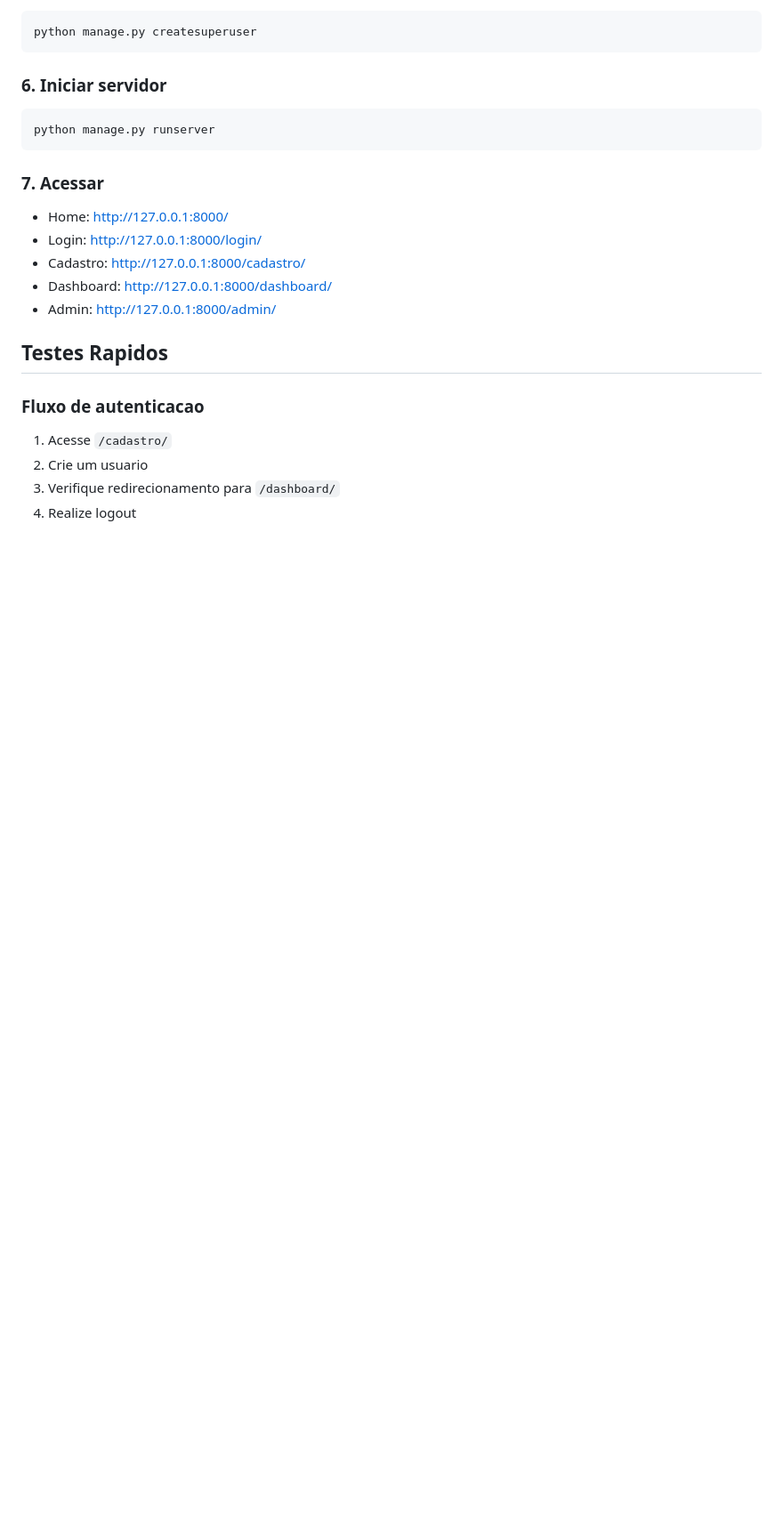
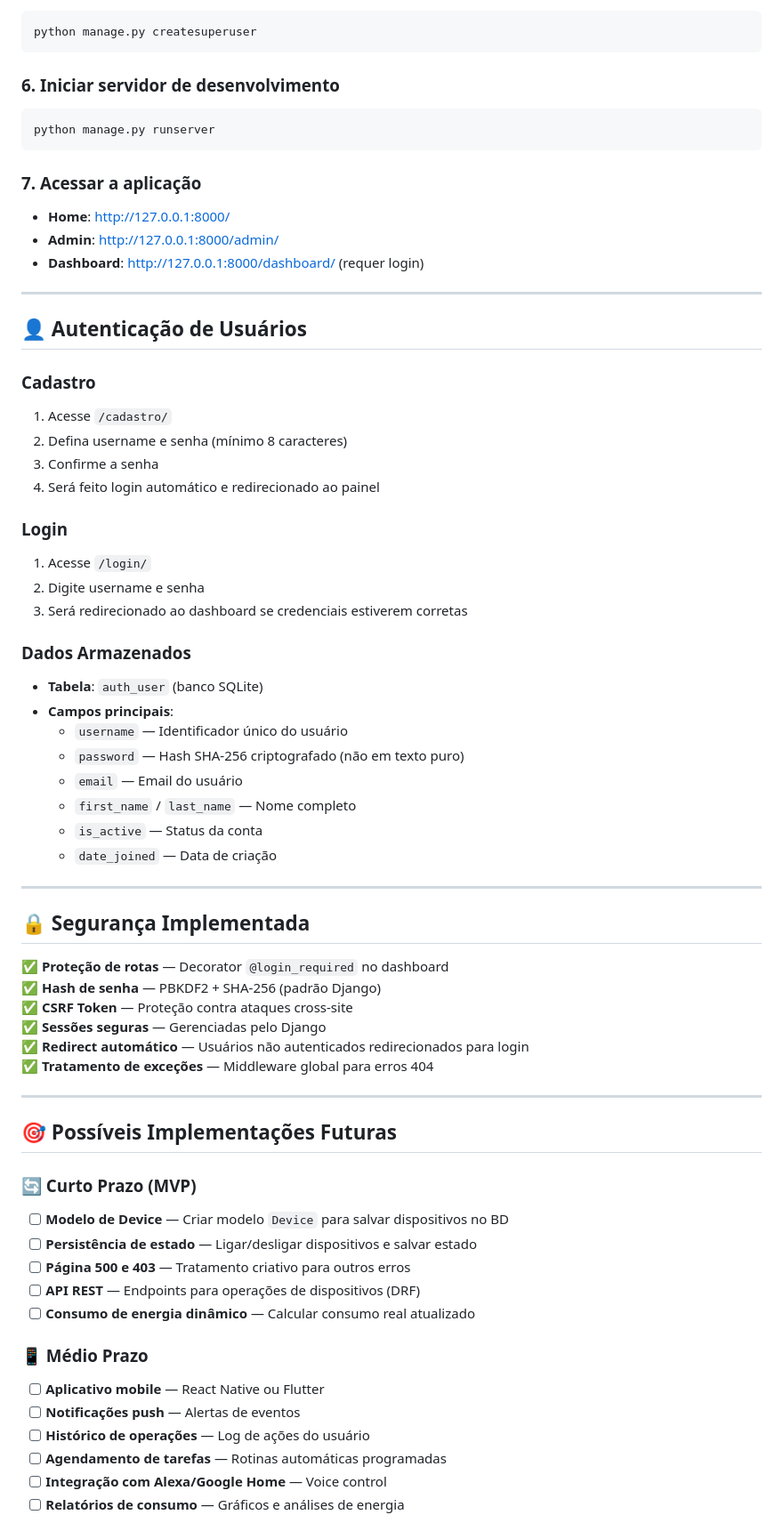
Before and after one commit to Jeffy-ADS/Site-Home, a Markdown page: README.md, the part around one of its changes. Shown at 89% size. Rendered like a GitHub page; blank space fills up the shorter version.

````diff
--- a/README.md
+++ b/README.md
@@ -115,22 +141,68 @@ python manage.py migrate
 python manage.py createsuperuser
 ```
 
-### 6. Iniciar servidor
-```powershell
+### 6. Iniciar servidor de desenvolvimento
+```bash
 python manage.py runserver
 ```
 
-### 7. Acessar
-- Home: http://127.0.0.1:8000/
-- Login: http://127.0.0.1:8000/login/
-- Cadastro: http://127.0.0.1:8000/cadastro/
-- Dashboard: http://127.0.0.1:8000/dashboard/
-- Admin: http://127.0.0.1:8000/admin/
+### 7. Acessar a aplicação
+- **Home**: http://127.0.0.1:8000/
+- **Admin**: http://127.0.0.1:8000/admin/
+- **Dashboard**: http://127.0.0.1:8000/dashboard/ (requer login)
 
-## Testes Rapidos
+---
 
-### Fluxo de autenticacao
+## 👤 Autenticação de Usuários
+
+### Cadastro
 1. Acesse `/cadastro/`
-2. Crie um usuario
-3. Verifique redirecionamento para `/dashboard/`
-4. Realize logout
+2. Defina username e senha (mínimo 8 caracteres)
+3. Confirme a senha
+4. Será feito login automático e redirecionado ao painel
+
+### Login
+1. Acesse `/login/`
+2. Digite username e senha
+3. Será redirecionado ao dashboard se credenciais estiverem corretas
+
+### Dados Armazenados
+- **Tabela**: `auth_user` (banco SQLite)
+- **Campos principais**:
+  - `username` — Identificador único do usuário
+  - `password` — Hash SHA-256 criptografado (não em texto puro)
+  - `email` — Email do usuário
+  - `first_name` / `last_name` — Nome completo
+  - `is_active` — Status da conta
+  - `date_joined` — Data de criação
+
+---
+
+## 🔒 Segurança Implementada
+
+✅ **Proteção de rotas** — Decorator `@login_required` no dashboard
+✅ **Hash de senha** — PBKDF2 + SHA-256 (padrão Django)
+✅ **CSRF Token** — Proteção contra ataques cross-site
+✅ **Sessões seguras** — Gerenciadas pelo Django
+✅ **Redirect automático** — Usuários não autenticados redirecionados para login
+✅ **Tratamento de exceções** — Middleware global para erros 404
+
+---
+
+## 🎯 Possíveis Implementações Futuras
+
+### 🔄 Curto Prazo (MVP)
+- [ ] **Modelo de Device** — Criar modelo `Device` para salvar dispositivos no BD
+- [ ] **Persistência de estado** — Ligar/desligar dispositivos e salvar estado
+- [ ] **Página 500 e 403** — Tratamento criativo para outros erros
+- [ ] **API REST** — Endpoints para operações de dispositivos (DRF)
+- [ ] **Consumo de energia dinâmico** — Calcular consumo real atualizado
+
+### 📱 Médio Prazo
+- [ ] **Aplicativo mobile** — React Native ou Flutter
+- [ ] **Notificações push** — Alertas de eventos
+- [ ] **Histórico de operações** — Log de ações do usuário
+- [ ] **Agendamento de tarefas** — Rotinas automáticas programadas
+- [ ] **Integração com Alexa/Google Home** — Voice control
+- [ ] **Relatórios de consumo** — Gráficos e análises de energia
+
````
Also changed, not shown: other parts of README.md (+190 -92 lines).
